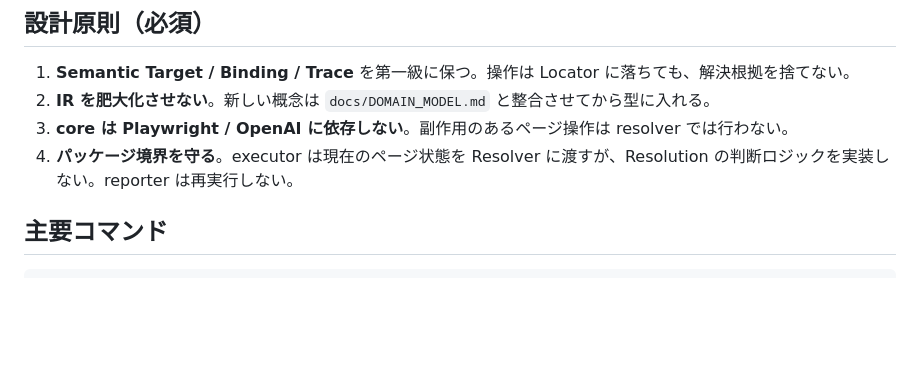
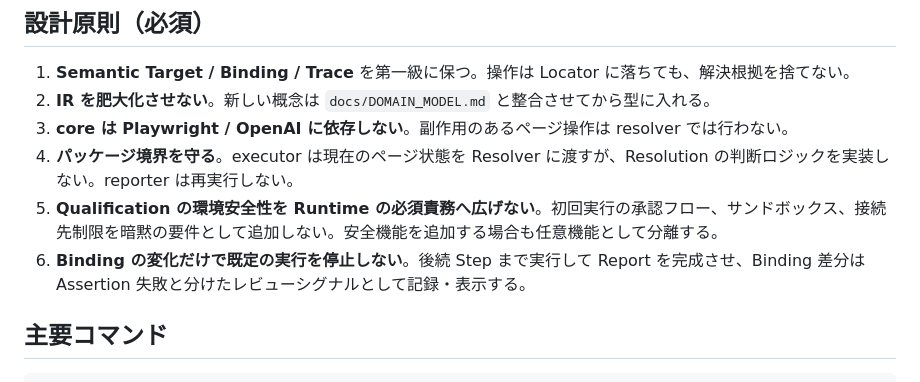
Before and after one commit to magcho/e2e_base, a Markdown page: AGENTS.md, the part around the change. GitHub-like rendering; blank space fills up the shorter version.

```diff
--- a/AGENTS.md
+++ b/AGENTS.md
@@ -47,6 +47,8 @@ Web 操作の **仕様 → 解決 → 実行 → 観測 → 評価 → 証跡
 2. **IR を肥大化させない**。新しい概念は `docs/DOMAIN_MODEL.md` と整合させてから型に入れる。
 3. **core は Playwright / OpenAI に依存しない**。副作用のあるページ操作は resolver では行わない。
 4. **パッケージ境界を守る**。executor は現在のページ状態を Resolver に渡すが、Resolution の判断ロジックを実装しない。reporter は再実行しない。
+5. **Qualification の環境安全性を Runtime の必須責務へ広げない**。初回実行の承認フロー、サンドボックス、接続先制限を暗黙の要件として追加しない。安全機能を追加する場合も任意機能として分離する。
+6. **Binding の変化だけで既定の実行を停止しない**。後続 Step まで実行して Report を完成させ、Binding 差分は Assertion 失敗と分けたレビューシグナルとして記録・表示する。
 
 ## 主要コマンド
 
```
Also changed, not shown: docs/MVP_PLAN.md (+1 -1 lines), docs/PRODUCT_DIRECTION.md (+9 -2 lines).
